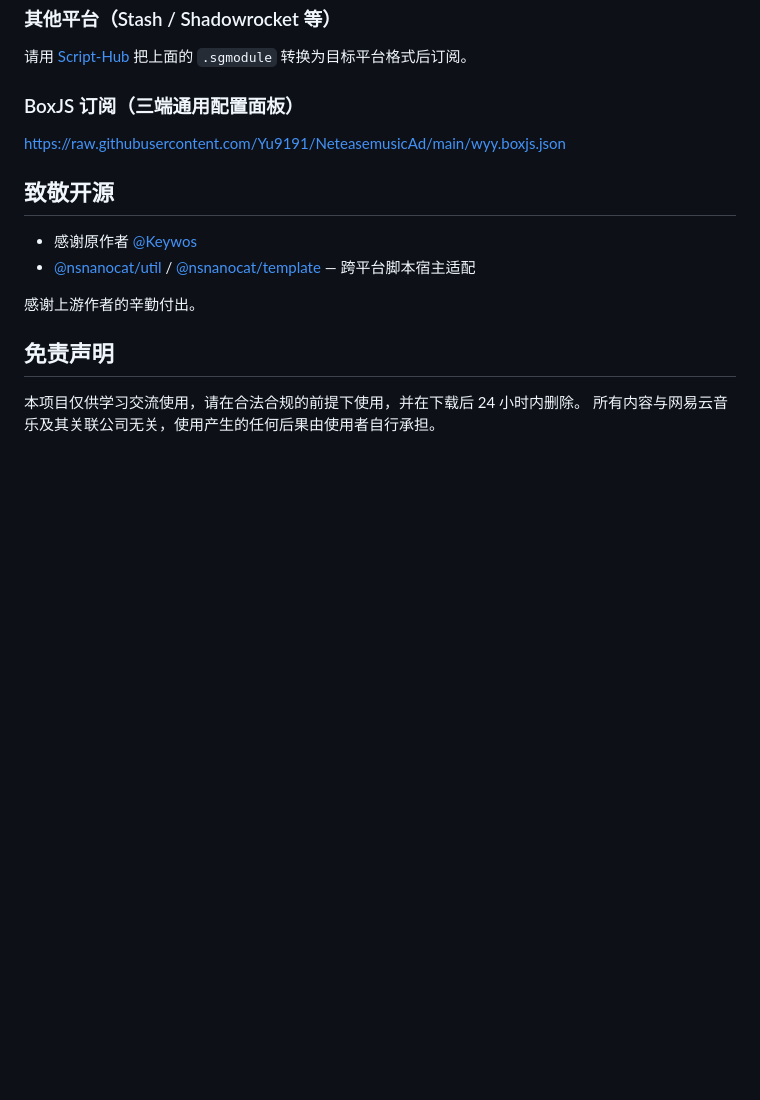
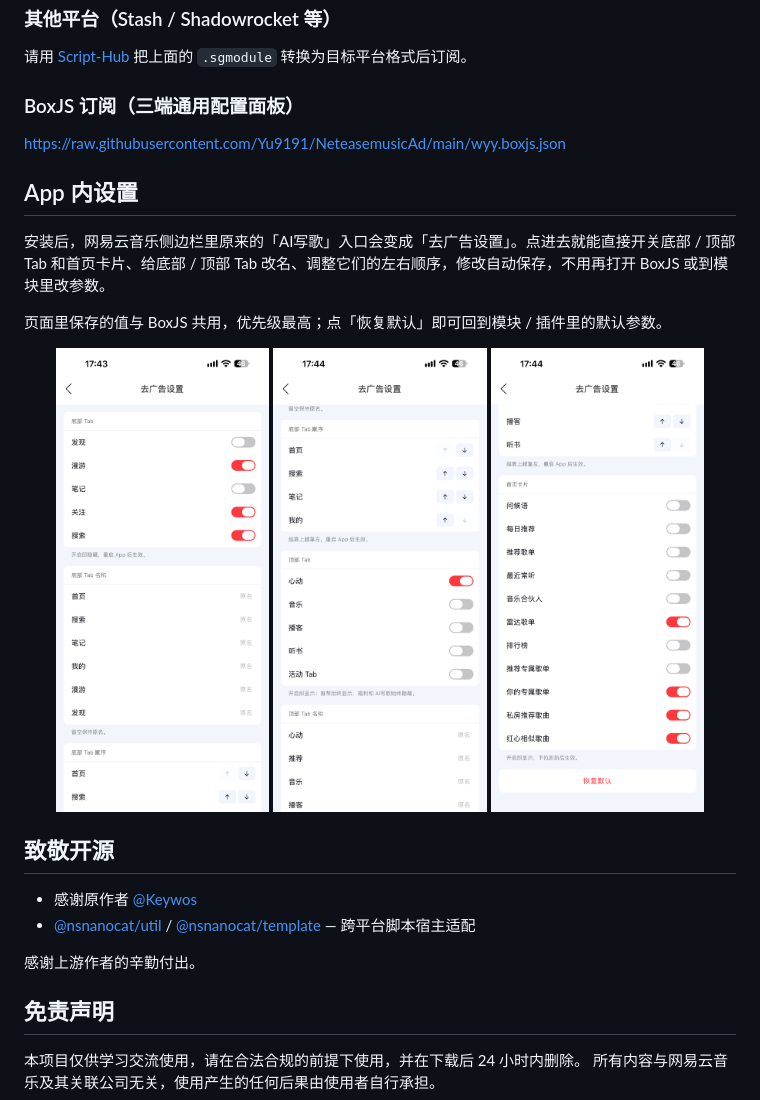
Before and after one commit to Yu9191/NeteasemusicAd, a Markdown page: README.md, the part around the change. GitHub-like rendering; pictures changed too: docs/preview-1.png (added), docs/preview-2.png (added), docs/preview-3.png (added); blank space fills up the shorter version.

```diff
--- a/README.md
+++ b/README.md
@@ -22,6 +22,18 @@ https://raw.githubusercontent.com/Yu9191/NeteasemusicAd/main/wyy.lpx
 
 https://raw.githubusercontent.com/Yu9191/NeteasemusicAd/main/wyy.boxjs.json
 
+## App 内设置
+
+安装后，网易云音乐侧边栏里原来的「AI写歌」入口会变成「去广告设置」。点进去就能直接开关底部 / 顶部 Tab 和首页卡片、给底部 / 顶部 Tab 改名、调整它们的左右顺序，修改自动保存，不用再打开 BoxJS 或到模块里改参数。
+
+页面里保存的值与 BoxJS 共用，优先级最高；点「恢复默认」即可回到模块 / 插件里的默认参数。
+
+<p align="center">
+  <img src="docs/preview-1.png" width="30%" alt="底部 Tab 设置">
+  <img src="docs/preview-2.png" width="30%" alt="Tab 顺序与顶部 Tab 设置">
+  <img src="docs/preview-3.png" width="30%" alt="首页卡片设置">
+</p>
+
 ## 致敬开源
 
 - 感谢原作者 [@Keywos](https://github.com/Keywos)
```
Also changed, not shown: 16 other files.
